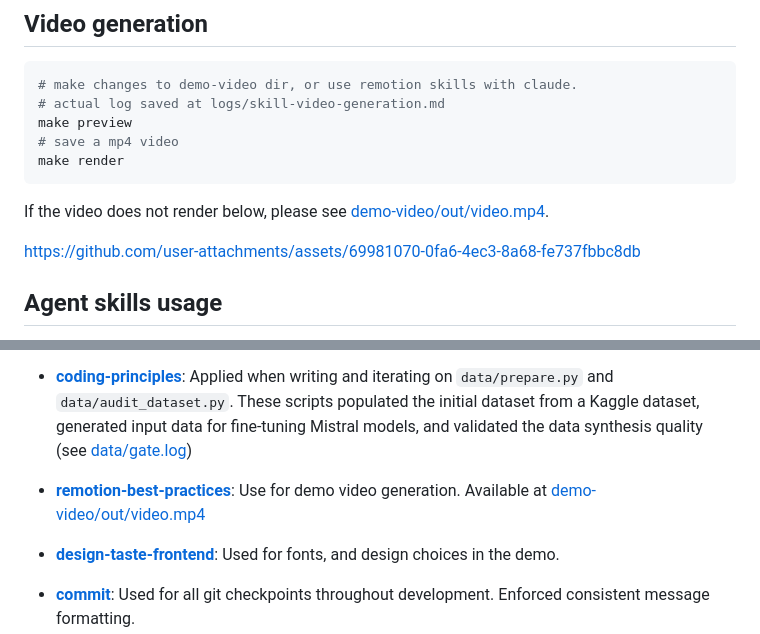
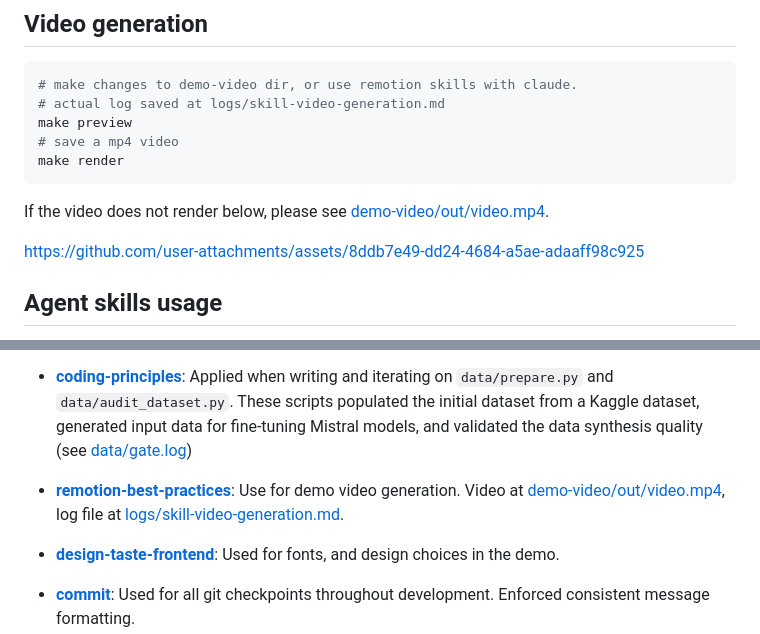
Before and after one commit to sumitdotml/robuchan, a Markdown page: README.md, 2 parts joined by grey strips. Drawn GitHub-style.

Commit message:
docs: README minor update

```diff
--- a/README.md
+++ b/README.md
@@ -149,7 +149,7 @@ make render
 
 If the video does not render below, please see [demo-video/out/video.mp4](demo-video/out/video.mp4).
 
-https://github.com/user-attachments/assets/69981070-0fa6-4ec3-8a68-fe737fbbc8db
+https://github.com/user-attachments/assets/8ddb7e49-dd24-4684-a5ae-adaaff98c925
 
 ## Agent skills usage
 
@@ -160,7 +160,7 @@ Under the Hugging Face Challenge, the following agent skills were used for the d
 
 - **[coding-principles](.agents/skills/coding-principles/SKILL.md)**: Applied when writing and iterating on `data/prepare.py` and `data/audit_dataset.py`. These scripts populated the initial dataset from a Kaggle dataset, generated input data for fine-tuning Mistral models, and validated the data synthesis quality (see [data/gate.log](data/gate.log))
 
-- **[remotion-best-practices](.clause/skills/remotion-best-practices)**: Use for demo video generation. Available at [demo-video/out/video.mp4](demo-video/out/video.mp4)
+- **[remotion-best-practices](.clause/skills/remotion-best-practices)**: Use for demo video generation. Video at [demo-video/out/video.mp4](demo-video/out/video.mp4), log file at [logs/skill-video-generation.md](logs/skill-video-generation.md).
 
 - **[design-taste-frontend](.agents/skills/design-taste-frontend/)**: Used for fonts, and design choices in the demo.
 
```
